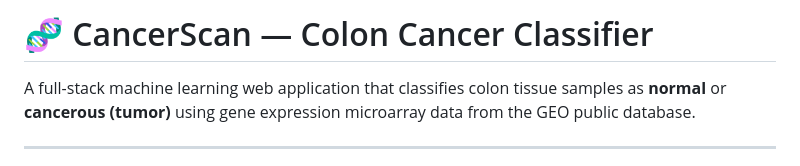
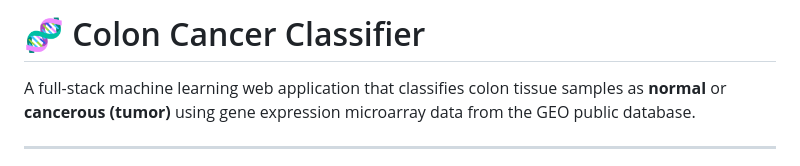
Before and after one commit to khanakshah27/colon_cancer_classifier-, a Markdown page: README.md, the part around the change. Rendered like a GitHub page.

```diff
--- a/README.md
+++ b/README.md
@@ -1,4 +1,4 @@
-# 🧬 CancerScan — Colon Cancer Classifier
+# 🧬  Colon Cancer Classifier
 
 A full-stack machine learning web application that classifies colon tissue samples as **normal** or **cancerous (tumor)** using gene expression microarray data from the GEO public database.
 
```
